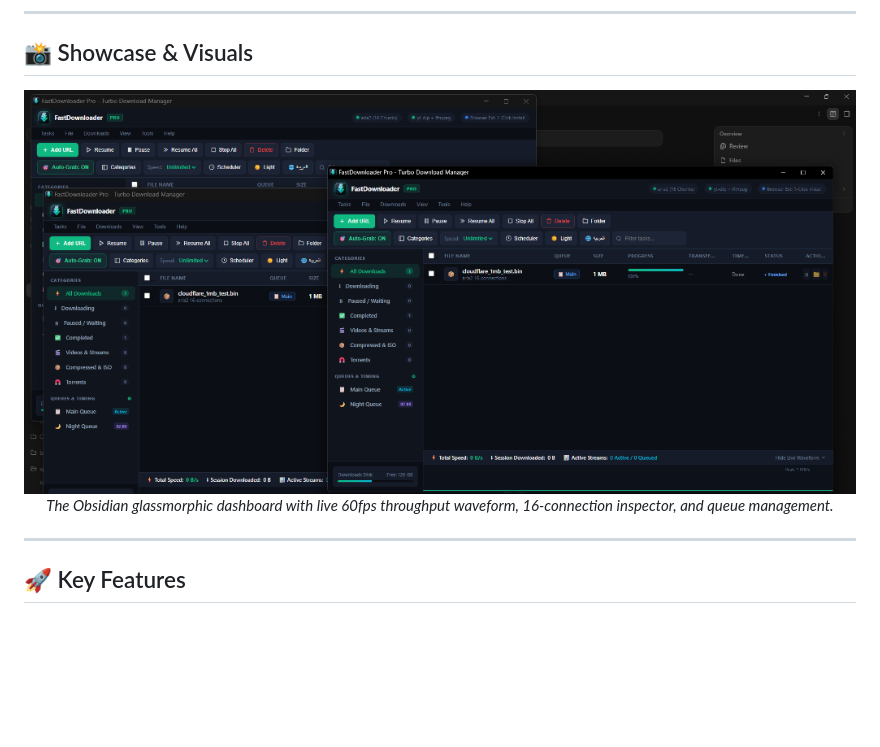
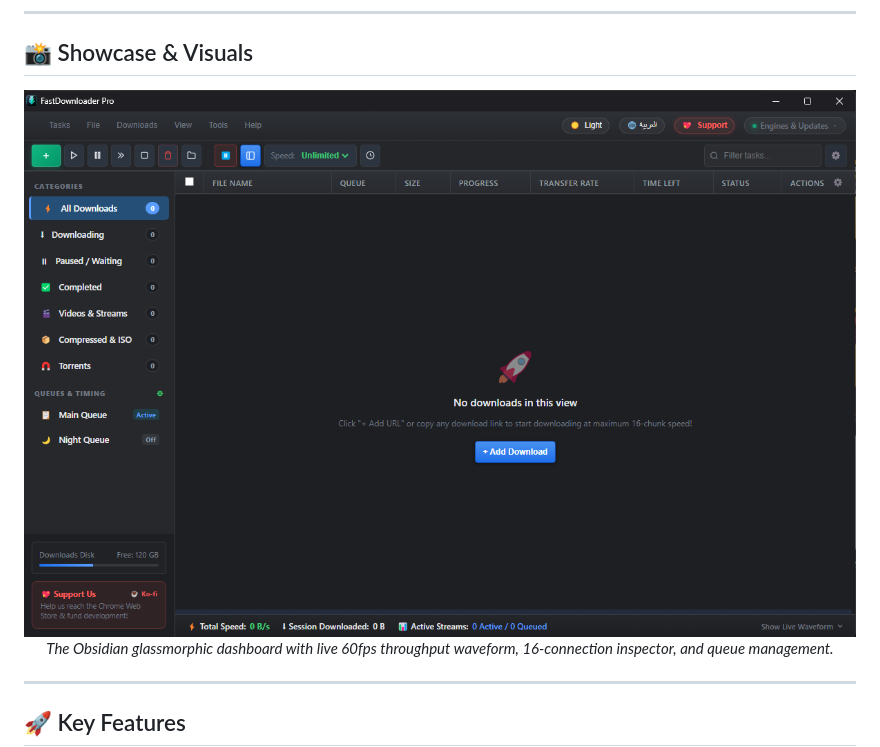
Before and after one commit to ZaxMil/fast-downloader, a Markdown page: README.md, the part around the change. Rendered like a GitHub page; blank space fills up the shorter version.

Commit message:
Update image source in README.md

```diff
--- a/README.md
+++ b/README.md
@@ -28,7 +28,7 @@ Combining an ultra-fast **16-connection `aria2c` multi-stream engine**, a dedica
 ## 📸 Showcase & Visuals
 
 <div align="center">
-  <img src="ui/preview.png" alt="FastDownloader Pro Dashboard Preview" width="880" style="border-radius: 12px; box-shadow: 0 16px 36px rgba(0,0,0,0.6);" />
+  <img src="ui/Preview%20UI.png" alt="FastDownloader Pro Dashboard Preview" width="880" style="border-radius: 12px; box-shadow: 0 16px 36px rgba(0,0,0,0.6);" />
   <p><i>The Obsidian glassmorphic dashboard with live 60fps throughput waveform, 16-connection inspector, and queue management.</i></p>
 </div>
 
```
